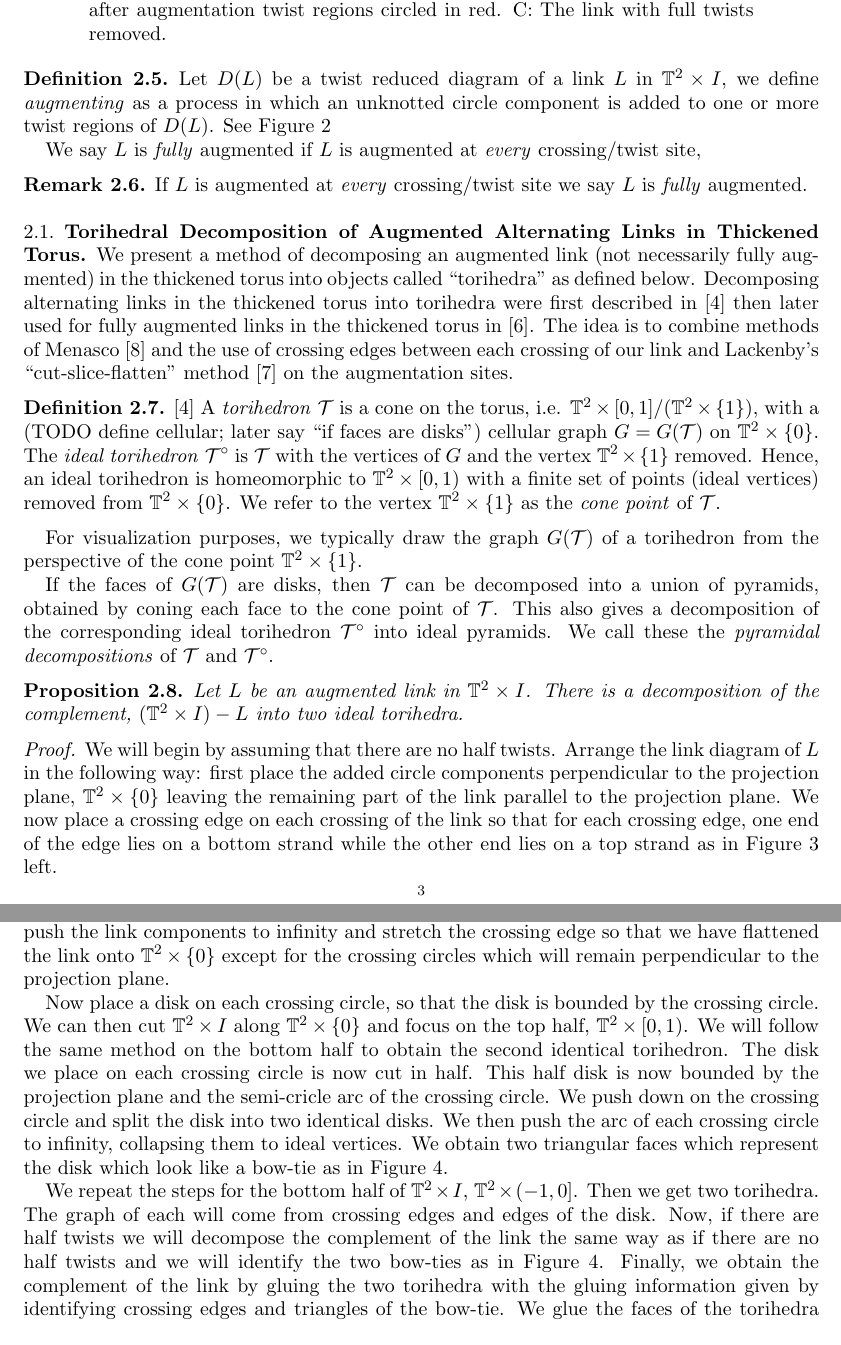
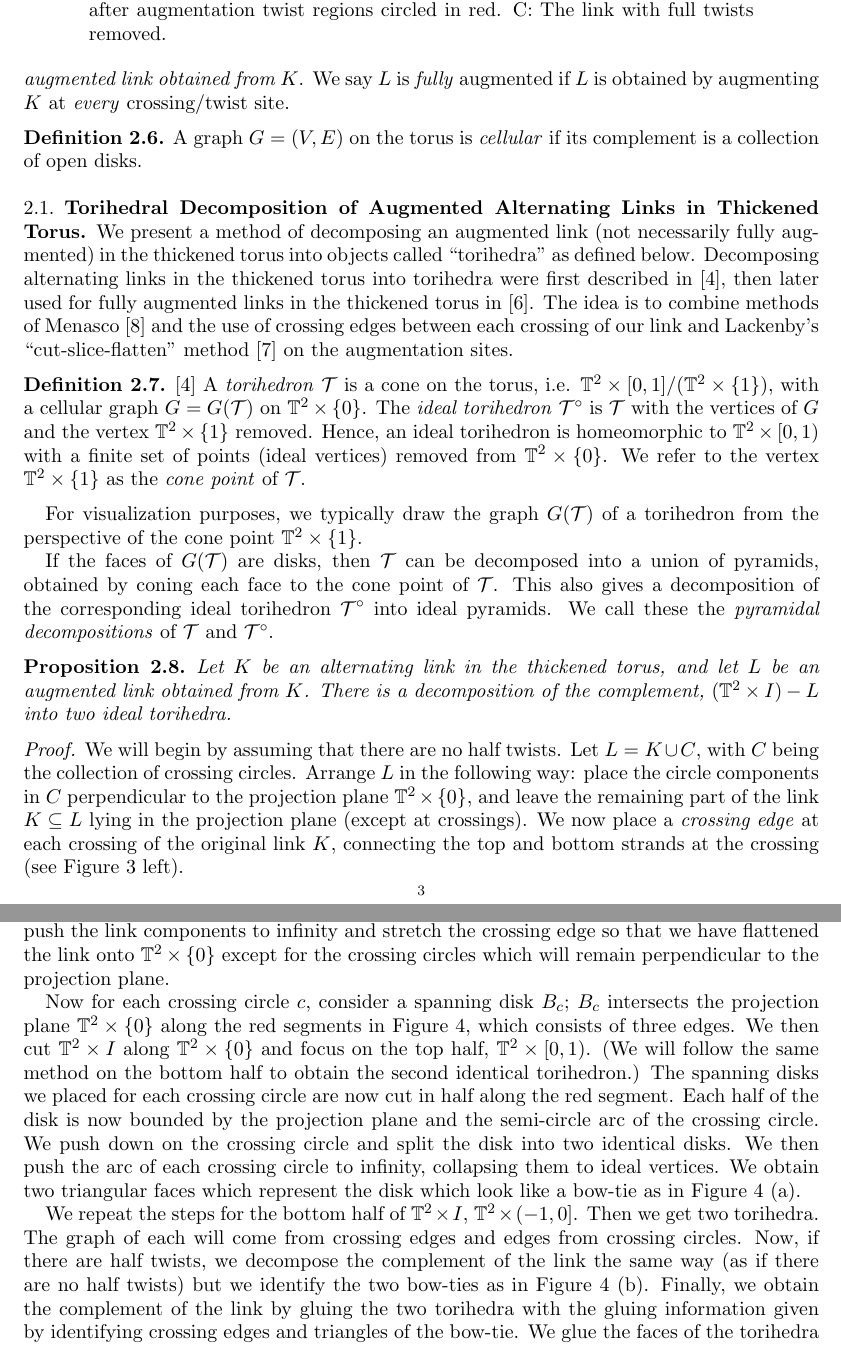
Before and after one commit to YingHongTham/Kwontham, a LaTeX paper (main.tex): two parts of pages 3 and 4 of 11 before the commit and two parts of pages 3 and 4 of 12 after it, joined at a grey line, cut so that both start at the same text. Compiled offline with pdfLaTeX.

Commit message:
definition of cellular, included it in hypothesis of theorem

```diff
--- a/main.tex
+++ b/main.tex
@@ -38,7 +38,7 @@
 \AtBeginDocument{
    \def\MR#1{}
 }
-\newcommand{\Sp}{{\rm{S}}}
+\newcommand{\Sp}{{S}}
 \newcommand{\C}{\mathbb{C}}
 \newcommand{\R}{\mathbb{R}}
 \newcommand{\Q}{\mathbb{Q}}
@@ -266,5 +268,2 @@ to one or more twist regions of $D(L)$. See Figure \ref{fig:Augmentations}
 
 \begin{definition}
-Let $D(L)$ be a twist reduced diagram of a link $L$ in $\torus \times I$, we define
-\emph{augmenting} as a process in which an unknotted circle component is added
-to one or more twist regions of $D(L)$. See Figure \ref{fig:Augmentations}
@@ -272,11 +274,24 @@ to one or more twist regions of $D(L)$. See Figure \ref{fig:Augmentations}
+we call the resulting link $L$ an \emph{augmented link obtained from $K$}.
 We say $L$ is \emph{fully} augmented
-if $L$ is augmented at \emph{every} crossing/twist site,
+if $L$ is obtained by augmenting
+$K$ at \emph{every} crossing/twist site.
 \label{d:augmentation}
 \end{definition}
 
-\begin{remark}
-If $L$ is augmented at \emph{every} crossing/twist site we say $L$ is \emph{fully} augmented.
-\end{remark}
+
+\begin{definition}
+A graph $G = (V,E)$ on the torus is \emph{cellular}
+if its complement is a collection of open disks.
+\label{d:cellular}
+\end{definition}
+
+%We say that a link diagram in the thickened torus is
+%\emph{cellular}.
+
+%%\begin{remark}
+%%If $L$ is augmented at \emph{every} crossing/twist site we say $L$ is \emph{fully} augmented.
+%%\end{remark}
+
 
 \begin{figure}
 \centering
@@ -298,14 +313,18 @@ A&B&C
 \subsection{Torihedral Decomposition of Augmented Alternating Links in Thickened Torus}
 
 
-We present a method of decomposing an augmented link (not necessarily fully augmented)
-in the thickened torus into
-objects called ``torihedra'' as defined below.  Decomposing alternating links in the thickened torus into
-torihedra were first described in \cite{CKP2} then later used for fully augmented links in
+We present a method of decomposing an augmented link
+(not necessarily fully augmented) in the thickened torus into
+objects called ``torihedra'' as defined below.
+Decomposing alternating links in the thickened torus into
+torihedra were first described in \cite{CKP2},
+then later used for fully augmented links in
 the thickened torus in \cite{kwon2020fully}.
 The idea is to combine methods of Menasco
-\cite{Menasco} and the use of crossing edges between each crossing of our link
-and Lackenby's ``cut-slice-flatten" method \cite{lackenby} on the augmentation
+\cite{Menasco} and the use of crossing edges
+between each crossing of our link
+and Lackenby's ``cut-slice-flatten" method \cite{lackenby}
+on the augmentation
 sites.
 
 
@@ -313,8 +332,7 @@ sites.
 \begin{define}\cite{CKP2}
 \label{def:torihedron}
 A \emph{torihedron} $\sT$ is a cone on the torus,
-i.e. $\torus \times [0,1]/(\torus \times \{1\})$, with a
-(TODO define cellular; later say ``if faces are disks'') cellular graph
+i.e. $\torus \times [0,1]/(\torus \times \{1\})$, with a cellular graph
 $G = G(\sT)$ on $\torus \times \{0\}$.
 The \emph{ideal torihedron} $\sT^\circ$ is $\sT$ with the
 vertices of $G$ and the vertex $\torus \times \{1\}$ removed. Hence, an ideal
@@ -336,20 +354,29 @@ $\sT^\circ$ into ideal pyramids.
 We call these the \emph{pyramidal decompositions} of $\sT$ and $\sT^\circ$.
 
 \begin{prop}\label{p:tori_decomp}
-Let $L$ be an augmented link in $\torus \times I$.
+Let $K$ be an alternating link in the thickened torus,
+and let $L$ be an augmented link obtained from $K$.
 %Let $G(L)$ be a diagram of the link on $\torus \times \{0\}$.
 There is a decomposition of the complement,
 $(\torus \times I) - L$ into two ideal torihedra.
 \end{prop}
 
+
 \begin{proof}
 We will begin by assuming that there are no half twists.
-Arrange the link diagram of $L$ in the following way: first place the added
-circle components perpendicular to the projection plane, $\torus
-\times \{0\}$ leaving the remaining part of the link parallel to the projection
-plane.  We now place a crossing edge on each crossing of the link so that for
-each crossing edge, one end of the edge lies on a bottom strand while the other
-end lies on a top strand as in Figure \ref{fig:crossingArc} left.
+Let $L = K \cup C$, with $C$ being the collection of crossing circles.
+%Arrange the link diagram of $L$ in the following way:
+Arrange $L$ in the following way:
+place the circle components in $C$ perpendicular to
+the projection plane $\torus \times \{0\}$,
+and leave the remaining part of the link $K \subseteq L$
+lying in the projection plane (except at crossings).
+We now place a \emph{crossing edge} at each crossing of the original link $K$,
+connecting the top and bottom strands at the crossing
+(see Figure \ref{fig:crossingArc} left).
+%so that for each crossing edge,
+%one end of the edge lies on a bottom strand while the other
+%end lies on a top strand as in Figure \ref{fig:crossingArc} left.
 
 \begin{figure}
 \centering
@@ -369,16 +396,27 @@ components to infinity and stretch the crossing edge so that we have flattened
 the link onto $\torus \times \{0\}$ except for the crossing circles which will
 remain perpendicular to the projection plane.
 
-\indent Now place a disk on each crossing circle, so that the disk is bounded by
-the crossing circle. We can then cut $\torus \times I$ along $\torus \times \{0\}$ and
-focus on the top half, $\torus \times [0,1)$. We will follow the same method on the
-bottom half to obtain the second identical torihedron. The disk we place on each
-crossing circle is now cut in half. This half disk is now bounded by the
-projection plane and the semi-cricle arc of the crossing circle. We push down on
-the crossing circle and split the disk into two identical disks. We then push
-the arc of each crossing circle to infinity, collapsing them to ideal vertices.
+
+%Now place a disk on each crossing circle, so that the disk is bounded by
+%the crossing circle.
+Now for each crossing circle $c$, consider a spanning disk $B_c$;
+$B_c$ intersects the projection plane $\torus \times \{0\}$
+along the red segments in Figure \ref{fig:falGluings},
+which consists of three edges.
+We then cut $\torus \times I$ along $\torus \times \{0\}$ and
+focus on the top half, $\torus \times [0,1)$.
+(We will follow the same method on the
+bottom half to obtain the second identical torihedron.)
+The spanning disks we placed for each crossing circle are now cut in half
+along the red segment.
+Each half of the disk is now bounded by the
+projection plane and the semi-circle arc of the crossing circle.
+We push down on the crossing circle and split the disk into
+two identical disks.
+We then push the arc of each crossing circle to infinity,
+collapsing them to ideal vertices.
 We obtain two triangular faces which represent the disk which look like a
-bow-tie as in Figure \ref{fig:falGluings}.
+bow-tie as in Figure \ref{fig:falGluings} (a).
 
 \begin{figure}
  \centering
@@ -392,11 +430,14 @@ bow-tie as in Figure \ref{fig:falGluings}.
  \label{fig:falGluings}
  \end{figure}
 
-\indent We repeat the steps for the bottom half of $\torus \times I$, $\torus \times
+
+We repeat the steps for the bottom half of $\torus \times I$, $\torus \times
 (-1,0]$. Then we get two torihedra. The graph of each will come from
-crossing edges and edges of the disk. Now, if there are half twists we will
-decompose the complement of the link the same way as if there are no half twists
-and we will identify the two bow-ties as in Figure \ref{fig:falGluings}.
+crossing edges and edges from crossing circles.
+Now, if there are half twists,
+we decompose the complement of the link the same way
+(as if there are no half twists)
+but we identify the two bow-ties as in Figure \ref{fig:falGluings} (b).
 Finally,
 we obtain the complement of the link by gluing the two torihedra with the gluing
 information given by identifying crossing edges and triangles of the bow-tie. We
```
Also changed, not shown: recycle.txt (+11 -0 lines), main.pdf, main.tex (54 more changed lines).
